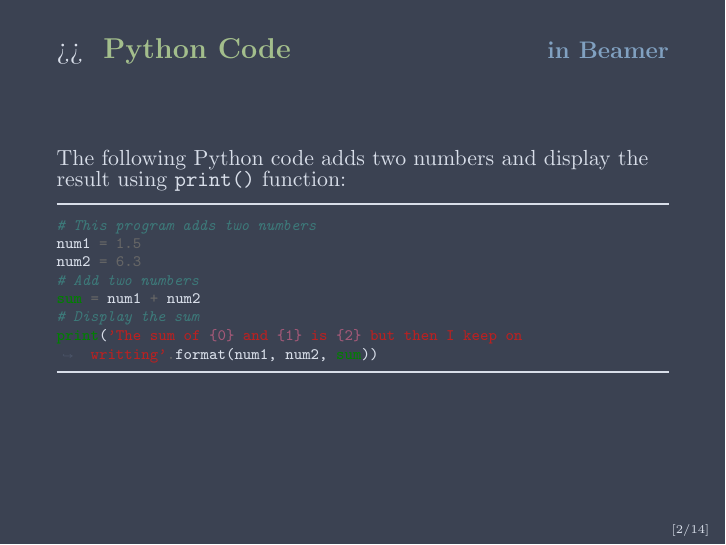
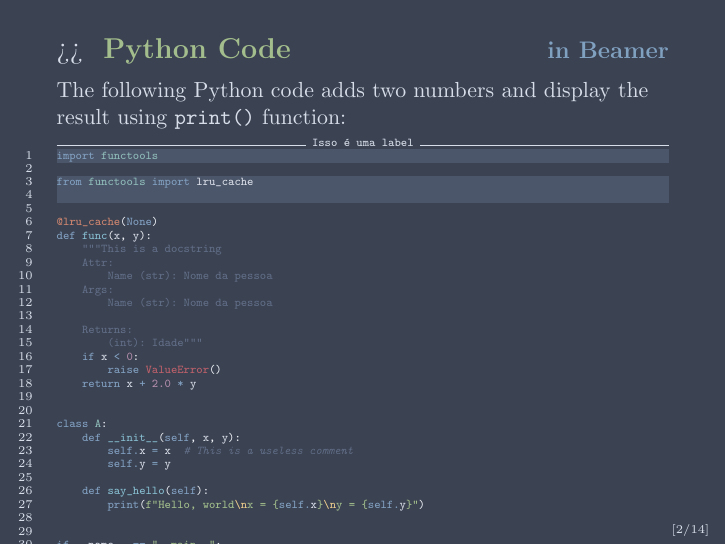
Before and after one commit to mfurquim/nord-beamer, LaTeX slides (main.tex): page 2 of 17. Compiled offline with pdfLaTeX.

Commit message:
Pygmentize with nord style

```diff
--- a/main.tex
+++ b/main.tex
@@ -8,7 +8,9 @@
 \usepackage{ulem}
 \usepackage{bm}
 \usepackage{MnSymbol}
-\usepackage{mdframed}
+\usepackage{textcomp}
+% \usepackage{ucs}
+% \usepackage[utf8x]{inputenc}
 
 \definecolor{NordBG}{HTML}{242933}
 
@@ -62,23 +65,48 @@
 
 
 % \setminted[python]{key=value}
-\begin{frame}[fragile]
+\usemintedstyle{nord}
+
+\newminted{python}{texcomments=true,samepage=true,resetmargins=true,python3=true,tabsize=4,obeytabs=false,linenos=true,labelposition=all,label=Isso é uma label,highlightcolor=NordBrightBlack,highlightlines={1, 3-4},frame=lines,fontsize=\tiny,autogobble,breaklines,breaksymbolleft=\textcolor{NordBrightBlack}{\tiny$\hookrightarrow$}}
+\begin{frame}[fragile=singleslide]
 	\frametitle{Python Code}
 	\framesubtitle{in Beamer}
 	The following Python code adds two numbers and display the result using \verb|print()| function:
-	\rule{\textwidth}{1pt}
-	\scriptsize
 	% \begin{minted}[bgcolor=NordBG,autogobble,breaklines,breaksymbolleft=\textcolor{NordBrightBlack}{\tiny$\hookrightarrow$}]{python}
-	\begin{minted}[autogobble,breaklines,breaksymbolleft=\textcolor{NordBrightBlack}{\tiny$\hookrightarrow$}]{python}
-		# This program adds two numbers
-		num1 = 1.5
-		num2 = 6.3
-		# Add two numbers
-		sum = num1 + num2
-		# Display the sum
-		print('The sum of {0} and {1} is {2} but then I keep on writting'.format(num1, num2, sum))
-	\end{minted}
-	\rule{\textwidth}{1pt}
+	\begin{pythoncode}
+import functools
+
+from functools import lru_cache
+
+
+@lru_cache(None)
+def func(x, y):
+    """This is a docstring
+	Attr:
+		Name (str): Nome da pessoa
+	Args:
+		Name (str): Nome da pessoa
+
+	Returns:
+		(int): Idade"""
+    if x < 0:
+        raise ValueError()
+    return x + 2.0 * y
+
+
+class A:
+    def __init__(self, x, y):
+        self.x = x  # This is a useless comment
+        self.y = y
+
+    def say_hello(self):
+        print(f"Hello, world\nx = {self.x}\ny = {self.y}")
+
+
+if __name__ == "__main__":
+    a = A(1.0, 2.0)
+    a.say_hello()
+	\end{pythoncode}
 \end{frame}
 
 \begin{frame}[noframenumbering,fragile=singleslide,plain]{Outline}{Frame subtitle}
```
Also changed, not shown: code_example.pdf, main.tex (1 more changed lines).
